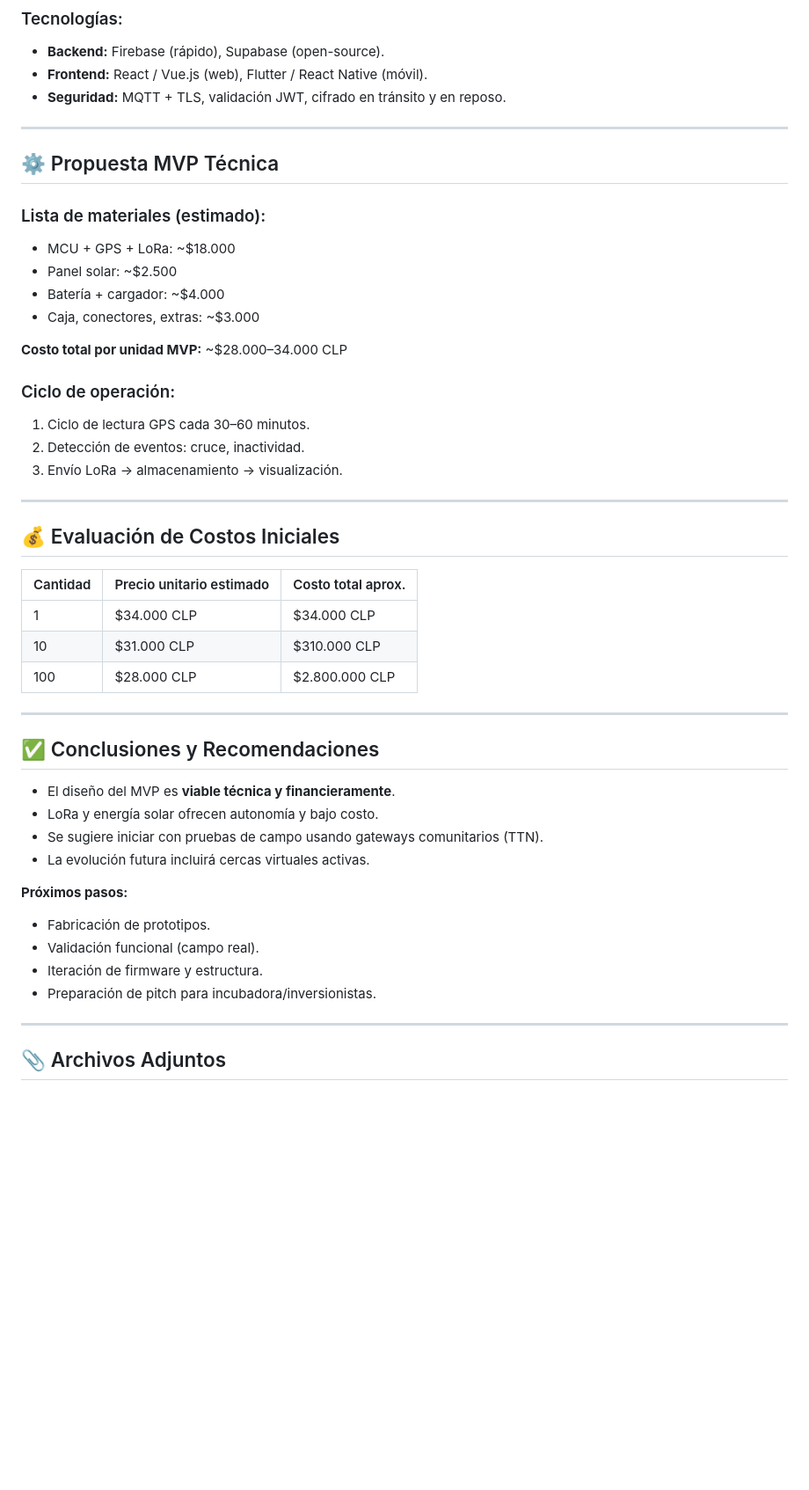
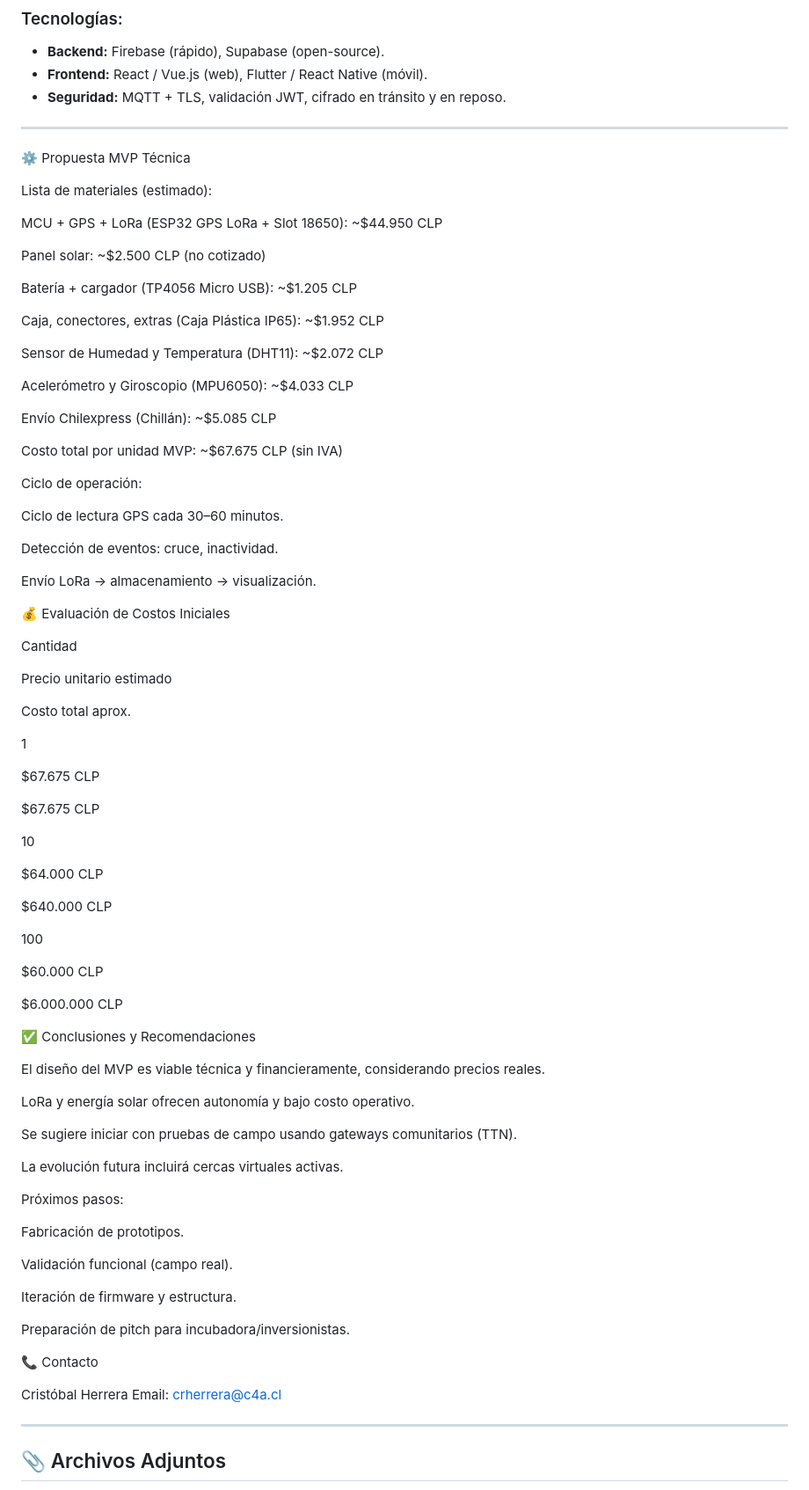
Before and after one commit to cherrera0001/FarmTag, a Markdown page: README.md, the part around the change. Shown: that part at 88% size. Drawn GitHub-style; blank space fills up the shorter version.

Commit message:
Actualizar README.md

```diff
--- a/README.md
+++ b/README.md
@@ -170,48 +170,85 @@ App Web o Móvil
 
 ---
 
-## ⚙️ Propuesta MVP Técnica
+⚙️ Propuesta MVP Técnica
 
-### Lista de materiales (estimado):
+Lista de materiales (estimado):
 
-- MCU + GPS + LoRa: ~$18.000
-- Panel solar: ~$2.500
-- Batería + cargador: ~$4.000
-- Caja, conectores, extras: ~$3.000
+MCU + GPS + LoRa (ESP32 GPS LoRa + Slot 18650): ~$44.950 CLP
 
-**Costo total por unidad MVP:** ~$28.000–34.000 CLP
+Panel solar: ~$2.500 CLP (no cotizado)
 
-### Ciclo de operación:
-1. Ciclo de lectura GPS cada 30–60 minutos.
-2. Detección de eventos: cruce, inactividad.
-3. Envío LoRa → almacenamiento → visualización.
+Batería + cargador (TP4056 Micro USB): ~$1.205 CLP
 
----
+Caja, conectores, extras (Caja Plástica IP65): ~$1.952 CLP
 
-## 💰 Evaluación de Costos Iniciales
+Sensor de Humedad y Temperatura (DHT11): ~$2.072 CLP
 
-| Cantidad | Precio unitario estimado | Costo total aprox. |
-|----------|---------------------------|---------------------|
-| 1        | $34.000 CLP               | $34.000 CLP         |
-| 10       | $31.000 CLP               | $310.000 CLP        |
-| 100      | $28.000 CLP               | $2.800.000 CLP      |
+Acelerómetro y Giroscopio (MPU6050): ~$4.033 CLP
 
----
+Envío Chilexpress (Chillán): ~$5.085 CLP
 
-## ✅ Conclusiones y Recomendaciones
+Costo total por unidad MVP: ~$67.675 CLP (sin IVA)
 
-- El diseño del MVP es **viable técnica y financieramente**.
-- LoRa y energía solar ofrecen autonomía y bajo costo.
-- Se sugiere iniciar con pruebas de campo usando gateways comunitarios (TTN).
-- La evolución futura incluirá cercas virtuales activas.
+Ciclo de operación:
 
-**Próximos pasos:**
-- Fabricación de prototipos.
-- Validación funcional (campo real).
-- Iteración de firmware y estructura.
-- Preparación de pitch para incubadora/inversionistas.
+Ciclo de lectura GPS cada 30–60 minutos.
 
----
+Detección de eventos: cruce, inactividad.
+
+Envío LoRa → almacenamiento → visualización.
+
+💰 Evaluación de Costos Iniciales
+
+Cantidad
+
+Precio unitario estimado
+
+Costo total aprox.
+
+1
+
+$67.675 CLP
+
+$67.675 CLP
+
+10
+
+$64.000 CLP
+
+$640.000 CLP
+
+100
+
+$60.000 CLP
+
+$6.000.000 CLP
+
+✅ Conclusiones y Recomendaciones
+
+El diseño del MVP es viable técnica y financieramente, considerando precios reales.
+
+LoRa y energía solar ofrecen autonomía y bajo costo operativo.
+
+Se sugiere iniciar con pruebas de campo usando gateways comunitarios (TTN).
+
+La evolución futura incluirá cercas virtuales activas.
+
+Próximos pasos:
+
+Fabricación de prototipos.
+
+Validación funcional (campo real).
+
+Iteración de firmware y estructura.
+
+Preparación de pitch para incubadora/inversionistas.
+
+📞 Contacto
+
+Cristóbal Herrera
+Email: crherrera@c4a.cl
+___
 
 ## 📎 Archivos Adjuntos
 
```
